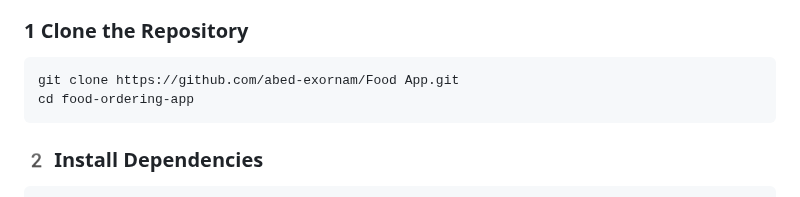
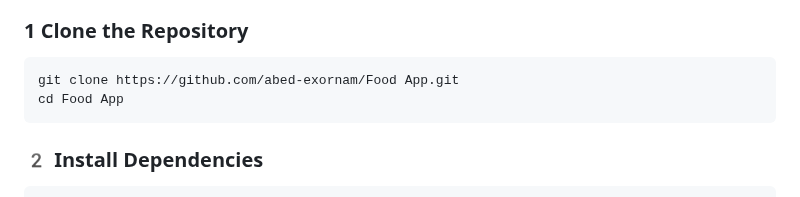
Before and after one commit to abed-exornam/Abed-Asana, a Markdown page: README.md, the part around the change. Drawn GitHub-style.

````diff
--- a/README.md
+++ b/README.md
@@ -34,7 +34,7 @@ This is a **React Native** food ordering app that allows users to browse menu it
 ### 1 Clone the Repository
 ```sh
 git clone https://github.com/abed-exornam/Food App.git
-cd food-ordering-app
+cd Food App
 ```
 
 ### 2️ Install Dependencies
````
